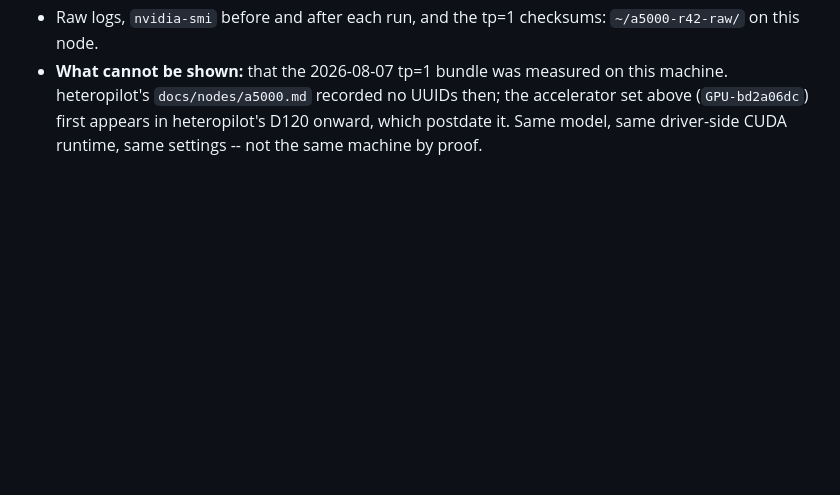
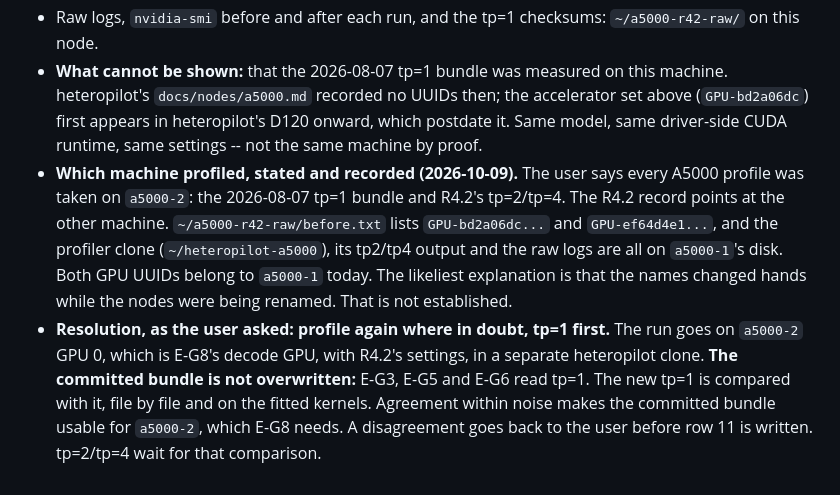
Before and after one commit to swsok/heteropilot-graphsearch, a Markdown page: docs/nodes/a5000.md, the part around the change. Rendered like a GitHub page; blank space fills up the shorter version.

Commit message:
docs(nodes): which machine profiled the A5000 bundle -- the user's account against the R4.2 record; tp=1 to be profiled again on a5000-2
Co-Authored-By: Claude Opus 5.5 <noreply@anthropic.com>
Claude-Session: https://claude.ai/code/session_017i3N8yuRkKXUHQfe86DUBk

```diff
--- a/docs/nodes/a5000.md
+++ b/docs/nodes/a5000.md
@@ -330,3 +330,19 @@ way is void, so check the power path (cord, strip, UPS) before R5.3.
   the accelerator set above (`GPU-bd2a06dc`) first appears in heteropilot's
   D120 onward, which postdate it. Same model, same driver-side CUDA runtime,
   same settings -- not the same machine by proof.
+- **Which machine profiled, stated and recorded (2026-10-09).** The user says
+  every A5000 profile was taken on `a5000-2`: the 2026-08-07 tp=1 bundle and
+  R4.2's tp=2/tp=4. The R4.2 record points at the other machine.
+  `~/a5000-r42-raw/before.txt` lists `GPU-bd2a06dc...` and `GPU-ef64d4e1...`,
+  and the profiler clone (`~/heteropilot-a5000`), its tp2/tp4 output and the
+  raw logs are all on `a5000-1`'s disk. Both GPU UUIDs belong to `a5000-1` today.
+  The likeliest explanation is that the names changed hands while the nodes
+  were being renamed. That is not established.
+- **Resolution, as the user asked: profile again where in doubt, tp=1 first.**
+  The run goes on `a5000-2` GPU 0, which is E-G8's decode GPU, with R4.2's
+  settings, in a separate heteropilot clone. **The committed bundle is not
+  overwritten:** E-G3, E-G5 and E-G6 read tp=1. The new tp=1 is compared with
+  it, file by file and on the fitted kernels. Agreement within noise makes the
+  committed bundle usable for `a5000-2`, which E-G8 needs. A disagreement goes
+  back to the user before row 11 is written. tp=2/tp=4 wait for that
+  comparison.
```
